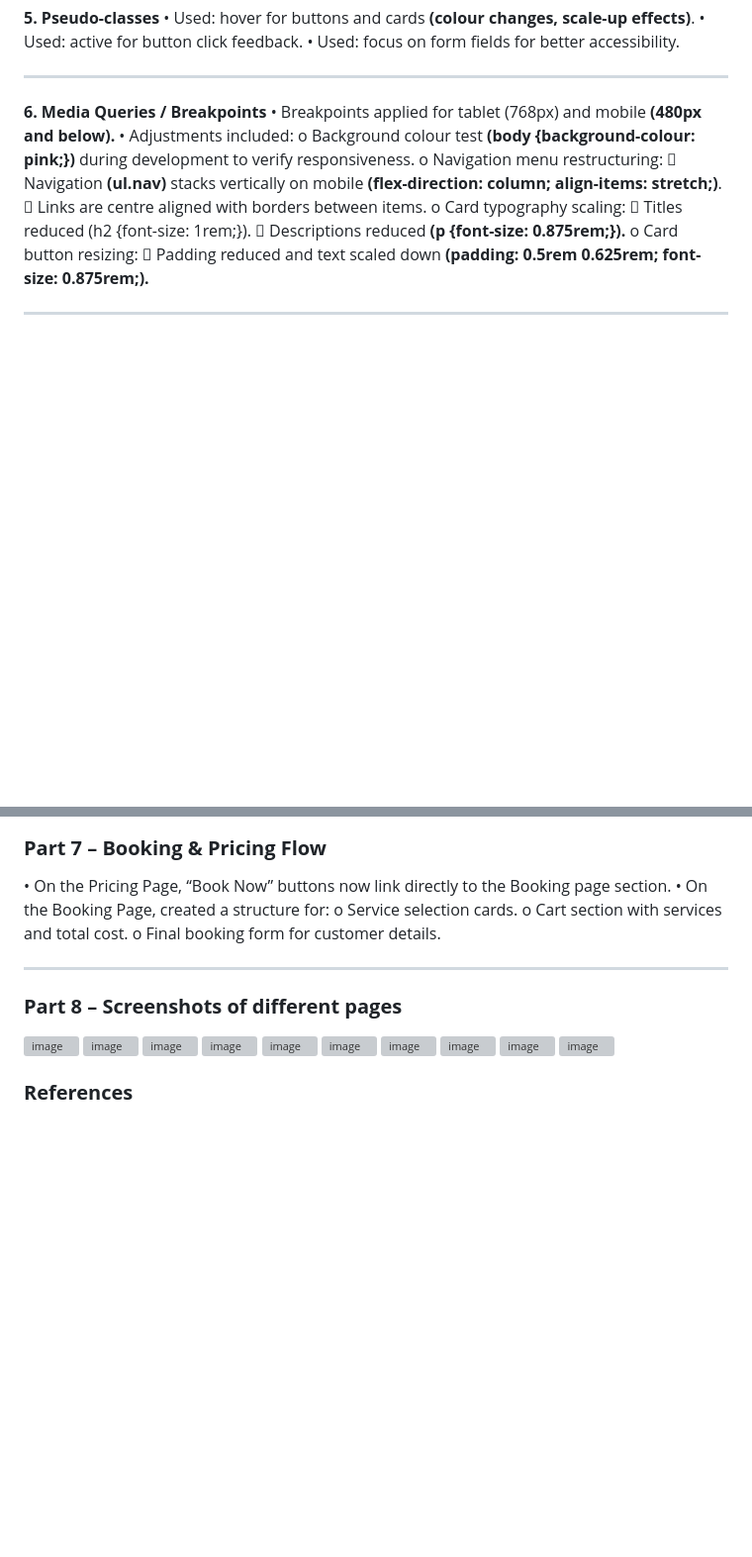
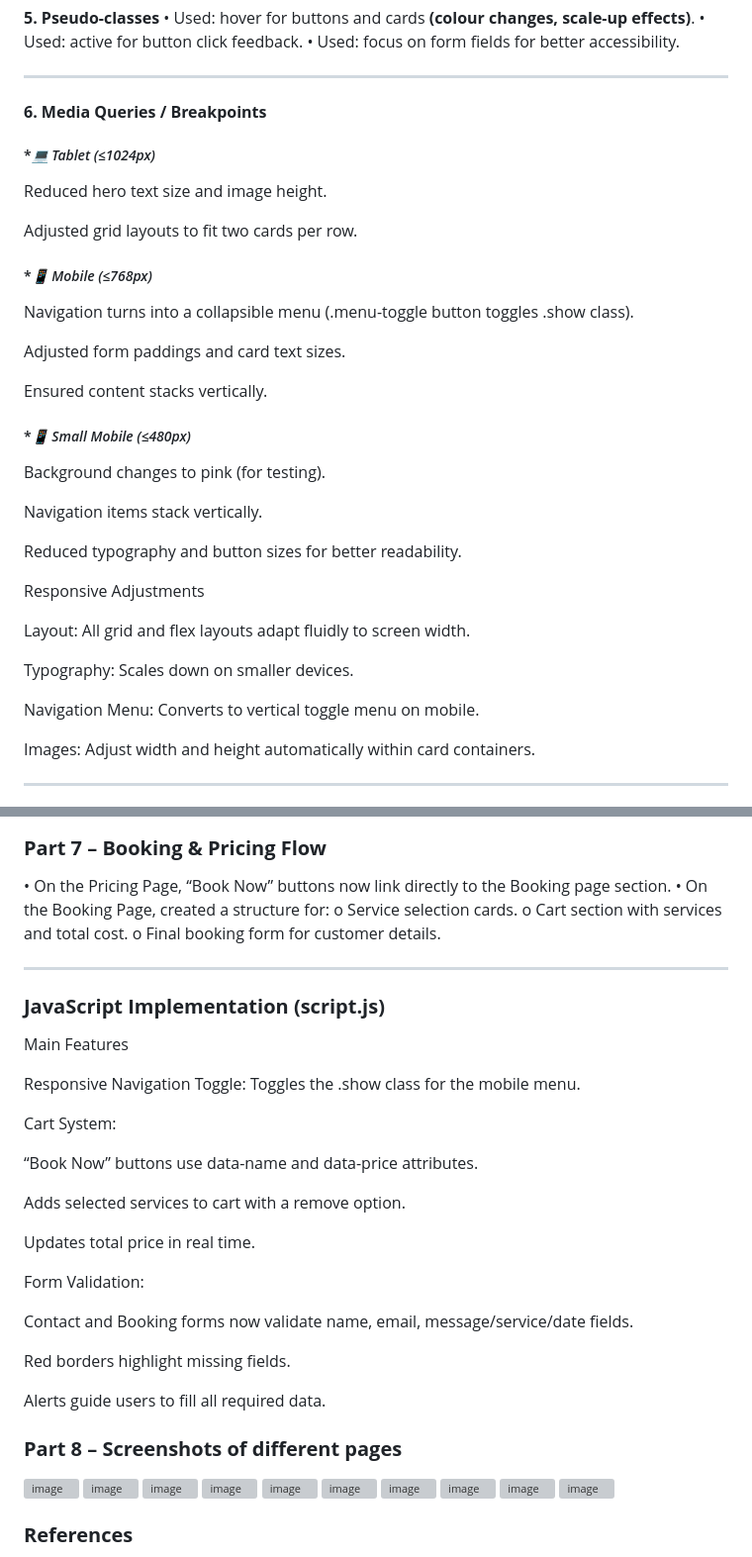
Before and after one commit to st10468232-eldiestshiseke/POE-PART1-WEDE, a Markdown page: README.md, 2 parts joined by grey strips. Shown at 99% size. Rendered like a GitHub page; blank space fills up the shorter version; grey boxes are pictures that could not be loaded.

```diff
--- a/README.md
+++ b/README.md
@@ -80,18 +89,39 @@ ________________________________________
 •	Used: active for button click feedback.
 •	Used: focus on form fields for better accessibility.
 ________________________________________
-**6. Media Queries / Breakpoints**
-•	Breakpoints applied for tablet (768px) and mobile **(480px and below).**
-•	Adjustments included:
-o	Background colour test **(body {background-colour: pink;})** during development to verify responsiveness.
-o	Navigation menu restructuring:
-	Navigation **(ul.nav)** stacks vertically on mobile **(flex-direction: column; align-items: stretch;)**.
-	Links are centre aligned with borders between items.
-o	Card typography scaling:
-	Titles reduced (h2 {font-size: 1rem;}).
-	Descriptions reduced **(p {font-size: 0.875rem;}).**
-o	Card button resizing:
-	Padding reduced and text scaled down **(padding: 0.5rem 0.625rem; font-size: 0.875rem;).**
+#### **6. Media Queries / Breakpoints**
+
+##### **💻 Tablet (≤1024px)*
+
+Reduced hero text size and image height.
+
+Adjusted grid layouts to fit two cards per row.
+
+##### **📱 Mobile (≤768px)*
+
+Navigation turns into a collapsible menu (.menu-toggle button toggles .show class).
+
+Adjusted form paddings and card text sizes.
+
+Ensured content stacks vertically.
+
+##### **📱 Small Mobile (≤480px)*
+
+Background changes to pink (for testing).
+
+Navigation items stack vertically.
+
+Reduced typography and button sizes for better readability.
+
+Responsive Adjustments
+
+Layout: All grid and flex layouts adapt fluidly to screen width.
+
+Typography: Scales down on smaller devices.
+
+Navigation Menu: Converts to vertical toggle menu on mobile.
+
+Images: Adjust width and height automatically within card containers.
 ________________________________________
 **7. Responsive Design Adjustments**
 •	Layout: grids collapse into single-column layout on smaller screens.
@@ -110,6 +140,27 @@ o	Service selection cards.
 o	Cart section with services and total cost.
 o	Final booking form for customer details.
 ________________________________________
+### **JavaScript Implementation (script.js)**
+Main Features
+
+Responsive Navigation Toggle:
+Toggles the .show class for the mobile menu.
+
+Cart System:
+
+“Book Now” buttons use data-name and data-price attributes.
+
+Adds selected services to cart with a remove option.
+
+Updates total price in real time.
+
+Form Validation:
+
+Contact and Booking forms now validate name, email, message/service/date fields.
+
+Red borders highlight missing fields.
+
+Alerts guide users to fill all required data.
 
 ### **Part 8 – Screenshots of different pages**
 
```
Also changed, not shown: other parts of README.md (+10 -1 lines).
